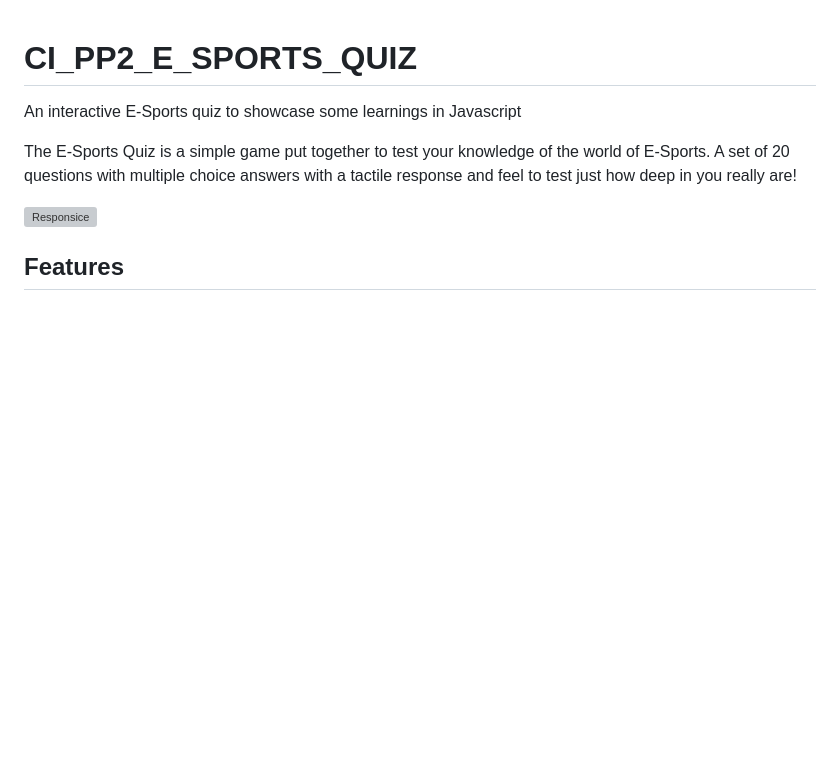
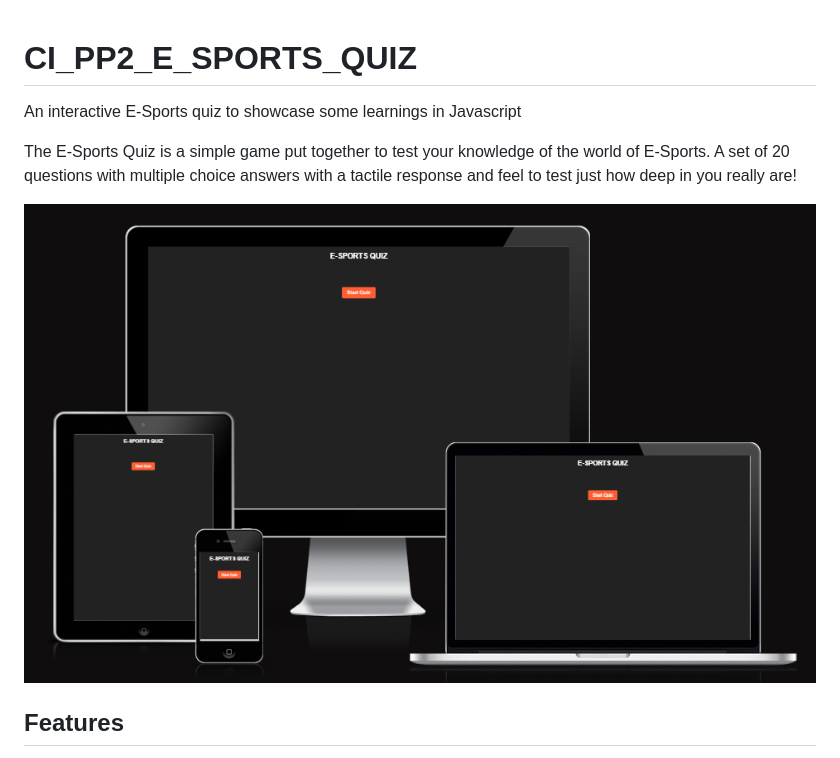
Before and after one commit to Bhfeirdi/CI_PP2_E_SPORTS_QUIZ, a Markdown page: README.md, the part around the change. GitHub-like rendering; blank space fills up the shorter version; grey boxes are pictures that could not be loaded.

Commit message:
responsive image path fix

```diff
--- a/README.md
+++ b/README.md
@@ -4,7 +4,7 @@ An interactive E-Sports quiz to showcase some learnings in Javascript
 The E-Sports Quiz is a simple game put together to test your knowledge of the world of E-Sports. A set of 20 questions with multiple choice answers with a tactile response and feel to test
 just how deep in you really are!
 
-![Responsice](https://github.com/Bhfeirdi/CI_PP2_E_SPORTS_QUIZ/tree/main/assests/Images/responsive_1)
+![responsive_1](assests/Images/responsive_1.png)
 
 ## Features
 
```
